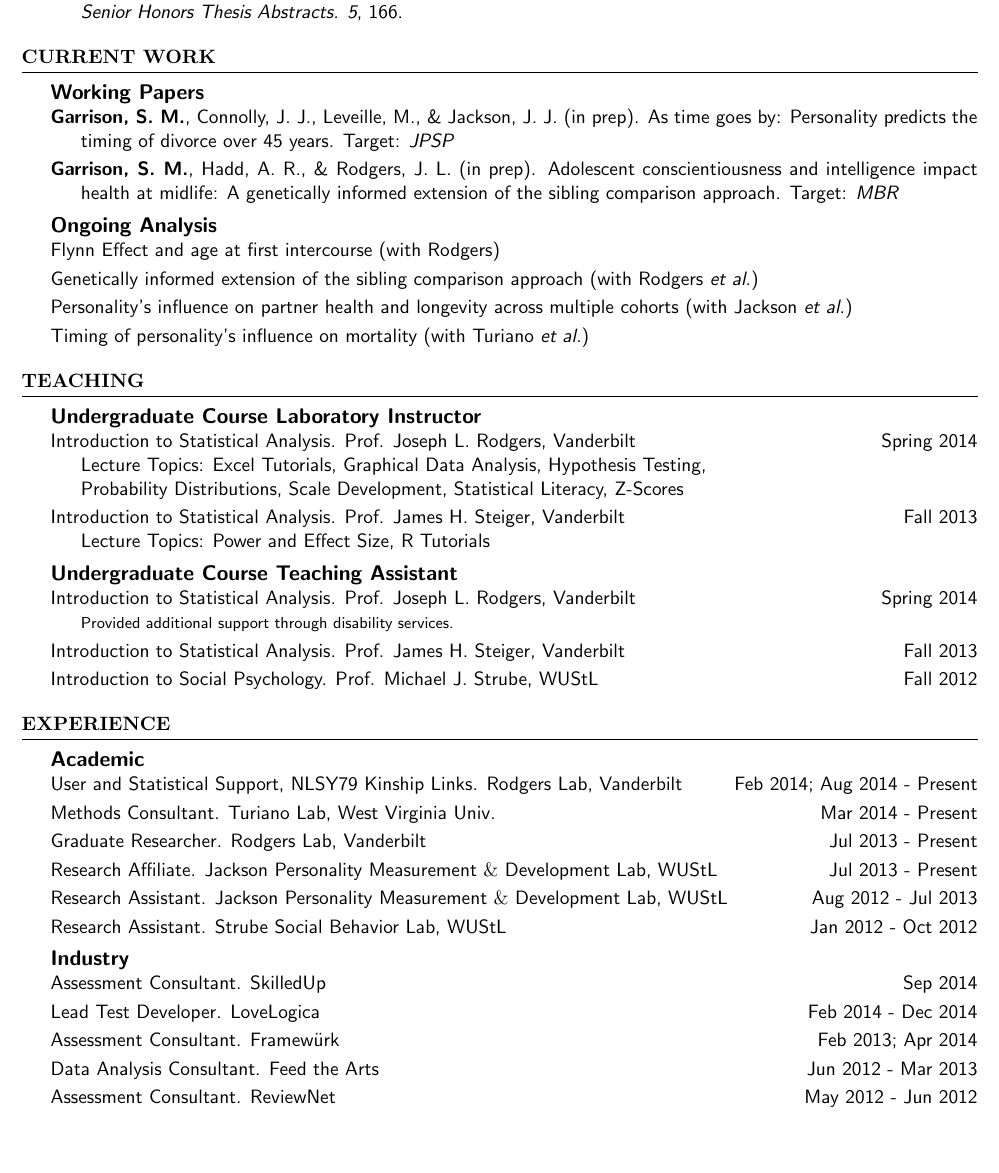
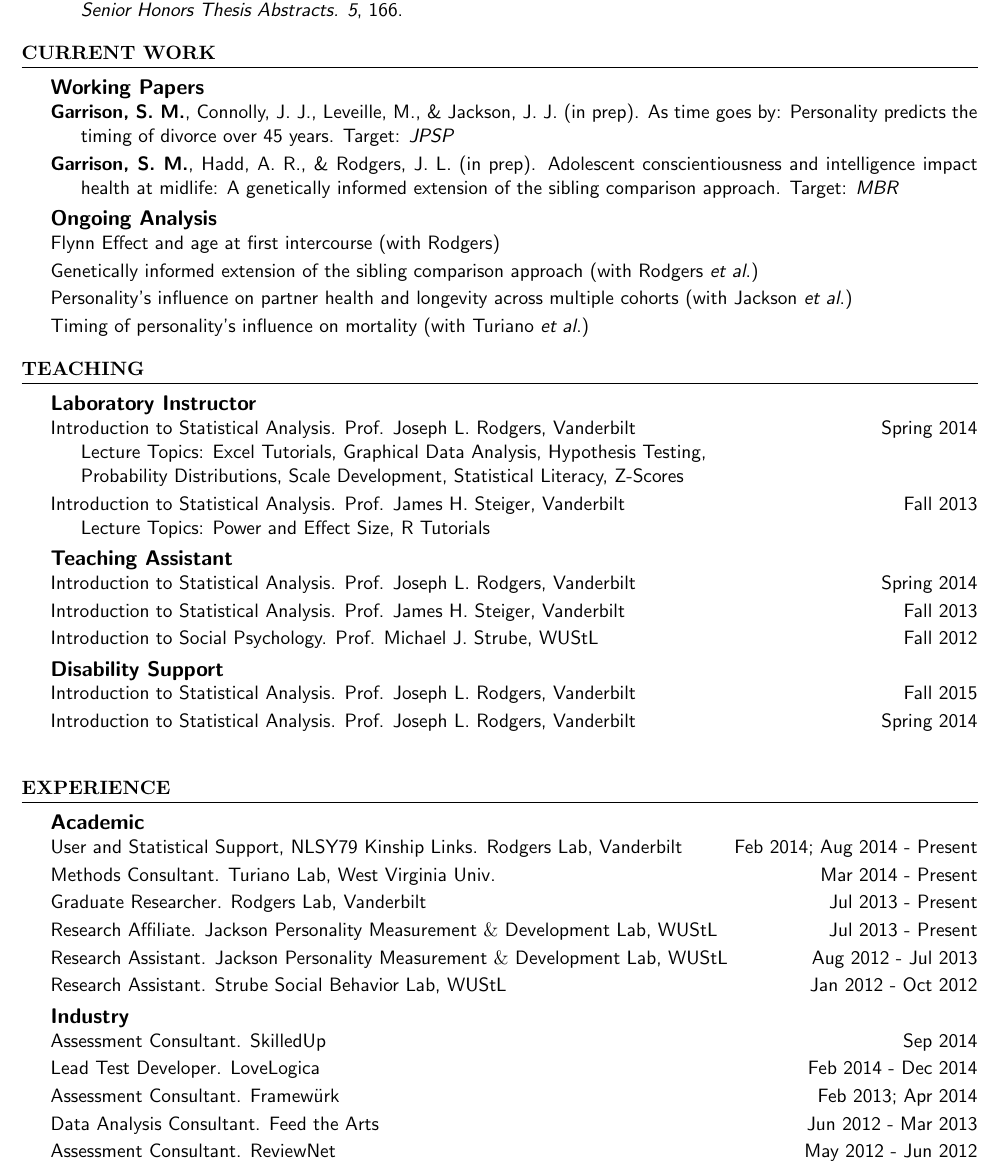
Before and after one commit to smasongarrison/CV-Tex, a LaTeX CV (SMasonGarrisonCV.tex): part of page 3 of 5, cut so that both start at the same text, the shorter picture padded with empty space. Compiled offline with pdfLaTeX.

```diff
--- a/SMasonGarrisonCV.tex
+++ b/SMasonGarrisonCV.tex
@@ -191,18 +191,20 @@
 
 \begin{rSection}{\textrm{Teaching
 }}
-{\large {\bf Undergraduate Course Laboratory Instructor}\\}
+{\large {\bf Laboratory Instructor}\\}
 Introduction to Statistical Analysis. Prof. Joseph L. Rodgers, Vanderbilt\hfill  {Spring 2014}\\
 \hspace* {6 mm}Lecture Topics: Excel Tutorials, Graphical Data Analysis, Hypothesis Testing,\\
 \hspace* {6 mm}Probability Distributions, Scale Development, Statistical Literacy, Z-Scores%\pagebreak
 \smallskip\\
 Introduction to Statistical Analysis. Prof. James H. Steiger, Vanderbilt\hfill  {Fall 2013}\\
 \hspace* {6 mm}Lecture Topics: Power and Effect Size, R Tutorials\medskip\\
-{\large {\bf Undergraduate Course Teaching Assistant}}\\
+{\large {\bf Teaching Assistant}}\\
+Introduction to Statistical Analysis. Prof. Joseph L. Rodgers, Vanderbilt\hfill  {Spring 2014}\smallskip\\
+Introduction to Statistical Analysis. Prof. James H. Steiger, Vanderbilt\hfill  {Fall 2013}\smallskip\\
+Introduction to Social Psychology. Prof. Michael J. Strube, WUStL\hfill  {Fall 2012}\medskip\\
+{\large {\bf Disability Support}}\\
+Introduction to Statistical Analysis. Prof. Joseph L. Rodgers, Vanderbilt\hfill  {Fall 2015}\smallskip\\
 Introduction to Statistical Analysis. Prof. Joseph L. Rodgers, Vanderbilt\hfill  {Spring 2014}\\
-{\footnotesize \hspace* {6 mm}Provided additional support through disability services.}\smallskip\\
-Introduction to Statistical Analysis. Prof. James H. Steiger, Vanderbilt\hfill  {Fall 2013}\smallskip\\
-Introduction to Social Psychology. Prof. Michael J. Strube, WUStL\hfill  {Fall 2012}
 \end{rSection}
 %-------------------------------------------------------------------
 %	Experience
@@ -221,7 +223,7 @@
 Lead Test Developer. LoveLogica\hfill Feb 2014 - Dec 2014\smallskip\\
 Assessment Consultant. Framew\"{u}rk\hfill Feb 2013; Apr 2014\smallskip\\
 Data Analysis Consultant. Feed the Arts\hfill Jun 2012 - Mar 2013\smallskip\\
-Assessment Consultant. ReviewNet\hfill May 2012 - Jun 2012\medskip\\
+Assessment Consultant. ReviewNet\hfill May 2012 - Jun 2012\medskip\\\pagebreak\\
 {\large \textbf{Field Work}}\\
 Visiting Researcher. Bentley Historical Library, Univ. of Michigan\hfill Jul 2014\smallskip\\
 Visiting Researcher. Institute for Quantitative Social Science, Harvard \hfill Jan 2013%\smallskip\\
```
Also changed, not shown: SMasonGarrisonCV.pdf, SMasonGarrisonCV.tex (2 more changed lines), 2 other files.
